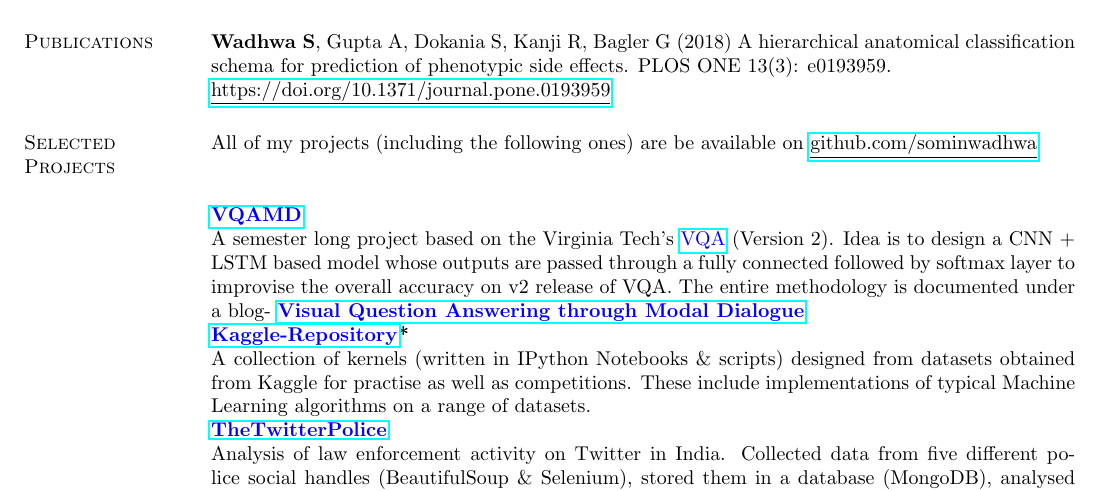
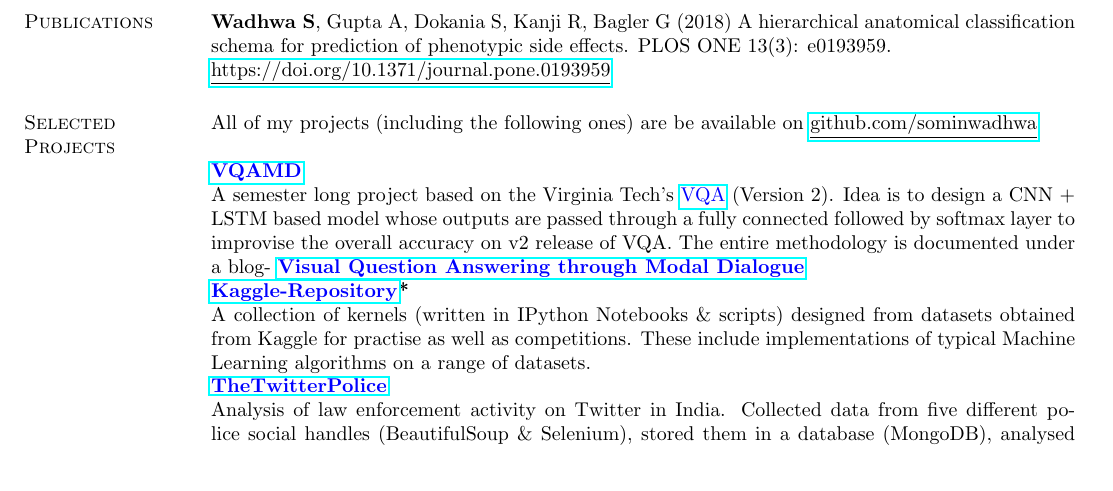
Before and after one commit to sominw/Resume, a LaTeX CV (Resume.tex): part of page 1 of 2, cut so that both start at the same text. Compiled offline with pdfLaTeX.

Commit message:
Update Resume

```diff
--- a/Resume.tex
+++ b/Resume.tex
@@ -68,7 +68,7 @@ Complex Systems Lab, Center for Computational Biology \hfill June 2017 - March 2
 \\{\href{https://doi.org/10.1371/journal.pone.0193959}{\underline{https://doi.org/10.1371/journal.pone.0193959}}}
 
 \section{\sc Selected Projects}
-All of my projects (including the following ones) are be available on {\href{https://github.com/sominwadhwa}{\underline{github.com/sominwadhwa}}}\\
+All of my projects (including the following ones) are be available on {\href{https://github.com/sominwadhwa}{\underline{github.com/sominwadhwa}}}
 
 {\bf {\href{https://github.com/sominwadhwa/VQAMD}{\color{blue} VQAMD}}}\\
 A semester long project based on the Virginia Tech's {\href{http://visualqa.org/}{\color{blue} VQA}} (Version 2). Idea is to design a CNN + LSTM based model whose outputs are passed through a fully connected followed by softmax layer to improvise the overall accuracy on v2 release of VQA. The entire methodology is documented under a blog- {\bf {\href{http://www.swadhwa.me/blog/2018/01/01/de/}{\color{blue} Visual Question Answering through Modal Dialogue}}}\\
```
Also changed, not shown: Resume.pdf, 2 other files.
